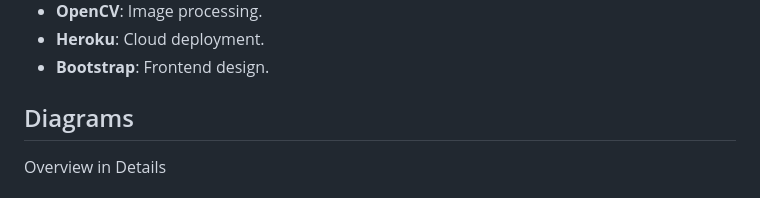
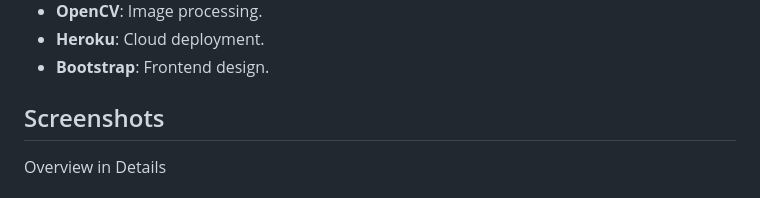
Before and after one commit to sultanul-ovi/FaceMap, a Markdown page: README.md, the part around the change. Drawn GitHub-style.

```diff
--- a/README.md
+++ b/README.md
@@ -32,7 +32,7 @@ FaceMap is an advanced face recognition web application that combines the latest
 - **Heroku**: Cloud deployment.
 - **Bootstrap**: Frontend design.
 
-## Diagrams
+## Screenshots
 Overview in Details
 <h1 align="center">
    <img src="https://github.com/sultanul-ovi/FaceMap/blob/main/images/detaled overview.png"  width="600" height="200" />
```
